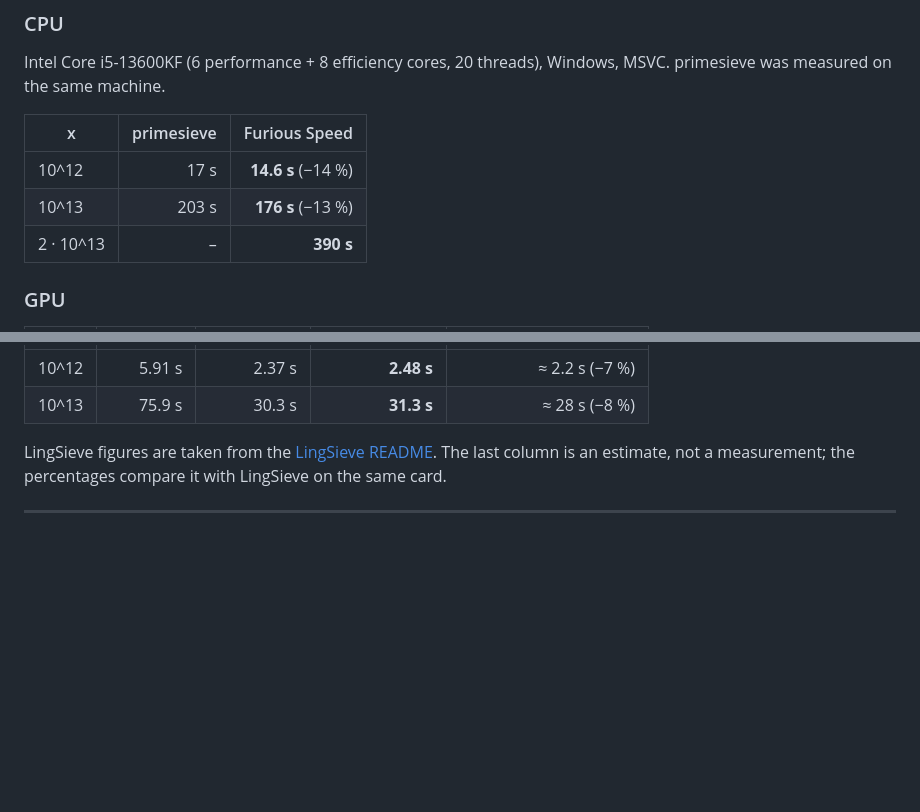
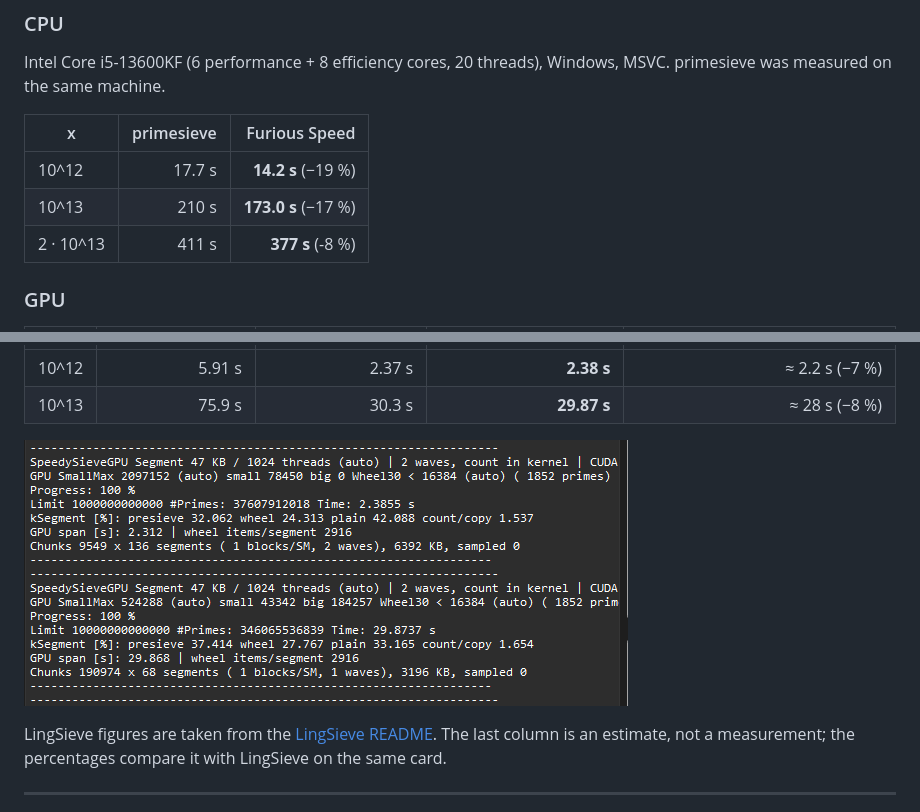
Before and after one commit to Kryptomane/2026_SpeedySieve, a Markdown page: README.md, 2 parts joined by grey strips. Drawn GitHub-style; pictures changed too: bench-gpu.png (added); blank space fills up the shorter version.

Commit message:
added benches & image

```diff
--- a/README.md
+++ b/README.md
@@ -118,9 +118,9 @@ Intel Core i5-13600KF (6 performance + 8 efficiency cores, 20 threads), Windows,
 
 | x | primesieve | Furious Speed |
 |---|---:|---:|
-| 10^12 | 17 s | **14.6 s** (−14 %) |
-| 10^13 | 203 s | **176 s** (−13 %) |
-| 2 · 10^13 | – | **390 s** |
+| 10^12 | 17.7 s | **14.2 s** (−19 %) |
+| 10^13 | 210 s | **173.0 s** (−17 %) |
+| 2 · 10^13 | 411 s | **377 s** (-8 %)|
 
 ### GPU
 
@@ -128,6 +128,8 @@ Intel Core i5-13600KF (6 performance + 8 efficiency cores, 20 threads), Windows,
 |---|---:|---:|---:|---:|
-| 10^12 | 5.91 s | 2.37 s | **2.48 s** | ≈ 2.2 s (−7 %) |
-| 10^13 | 75.9 s | 30.3 s | **31.3 s** | ≈ 28 s (−8 %) |
+| 10^12 | 5.91 s | 2.37 s | **2.38 s** | ≈ 2.2 s (−7 %) |
+| 10^13 | 75.9 s | 30.3 s | **29.87 s** | ≈ 28 s (−8 %) |
+
+![GPU benchmark: Furious Speed](bench-gpu.png)
 
 LingSieve figures are taken from the [LingSieve README](https://github.com/LingUaan/LingSieve). The last column is an estimate, not a measurement; the percentages compare it with LingSieve on the same card.
 
```
Also changed, not shown: other parts of README.md (+1 -1 lines), 1 other file.
